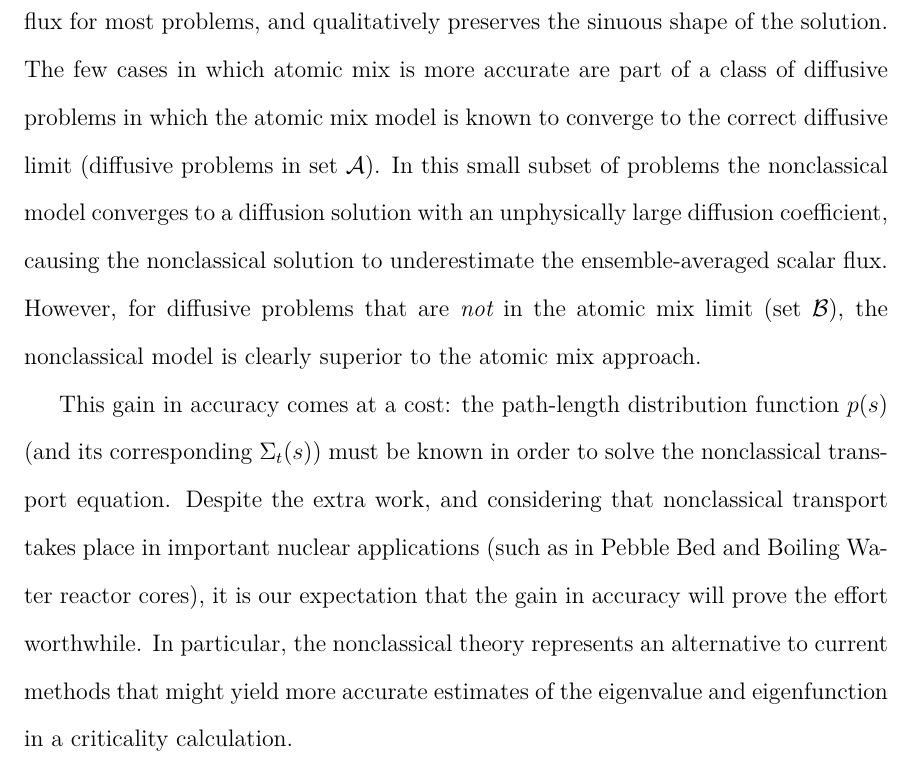
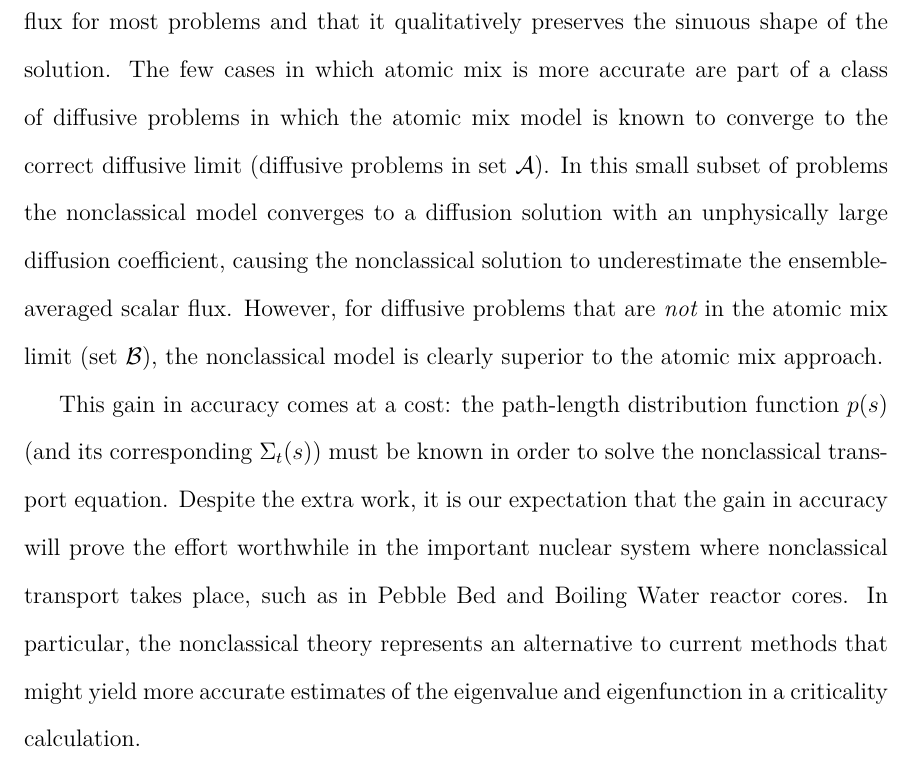
Before and after one commit to rachelslaybaugh/NSE, a LaTeX paper (NSE_v1.tex): part of page 21 of 51, cut so that both start at the same text. Compiled offline with pdfLaTeX.

Commit message:
small changes in conclusion; acknowledgements look good.

```diff
--- a/NSE_v1.tex
+++ b/NSE_v1.tex
@@ -658,12 +658,14 @@ Once again, the nonclassical model underestimates the solution in diffusive syst
 
 This work presents an investigation of the accuracy of the nonclassical transport theory in estimating the ensemble-averaged scalar flux in 1-D random periodic media. The analytical portion of the paper considers transport in a {\em slab} consisting of alternating layers of any 2 materials. The following simplifying assumptions are made for the numerical simulations: (i) the 1-D system is a periodic arrangement of {\em solid and void} layers randomly placed in the $x$-axis; and (ii) particle transport takes place in {\em rod geometry}. This paper is an expanded version of a recent conference paper \cite{mc15}, in which numerical solutions for the nonclassical transport equation were provided for the first time.
 
-A total of 72 test problems are analyzed. We show that the nonclassical theory greatly outperforms the atomic mix model in estimating the ensemble-averaged scalar flux for most problems, and qualitatively
+A total of 72 test problems are analyzed. We show that the nonclassical theory greatly outperforms the atomic mix model in estimating the ensemble-averaged scalar flux for most problems and that it qualitatively
 preserves the sinuous shape of the solution. The few cases in which atomic mix is more accurate are part of a class of diffusive problems in which the atomic mix model is known to converge to the correct diffusive limit (diffusive problems in set $\seta$). In this small subset of problems the nonclassical model converges to a diffusion solution with an unphysically large diffusion coefficient, causing the nonclassical solution to underestimate the ensemble-averaged scalar flux. However, for diffusive problems that are {\em not} in the atomic mix limit (set $\setb$), the nonclassical model is clearly superior to the atomic mix approach.
 
 This gain in accuracy comes at a cost: the path-length distribution function $p(s)$ (and its
-corresponding $\Sigma_t(s)$) must be known in order to solve the nonclassical transport equation. Despite the extra work, and considering that nonclassical transport takes place in important nuclear applications (such as in
-Pebble Bed and Boiling Water reactor cores), it is our expectation that the gain in accuracy will prove the effort worthwhile. In particular, the nonclassical theory represents an alternative to current methods that might yield more accurate estimates of the eigenvalue and eigenfunction in a criticality calculation.
+corresponding $\Sigma_t(s)$) must be known in order to solve the nonclassical transport equation. Despite the extra work, it is our expectation that the gain in accuracy will prove the effort worthwhile in the important nuclear system where nonclassical transport takes place, such as in
+Pebble Bed and Boiling Water reactor cores.
+% In the revision we might want to emphasize this point more in the intro/abstract/here.
+In particular, the nonclassical theory represents an alternative to current methods that might yield more accurate estimates of the eigenvalue and eigenfunction in a criticality calculation.
 
 Future work includes (i) performing a thorough numerical investigation of the nonclassical theory in slab geometry to further validate our analytical results; (ii) comparing the gain in accuracy against other models and experimental data; and (iii) dropping the periodic assumption to investigate results in more realistic random media. We
 point out that step (iii) cannot be performed with the analytical approach to obtain the path-lengths presented
```
